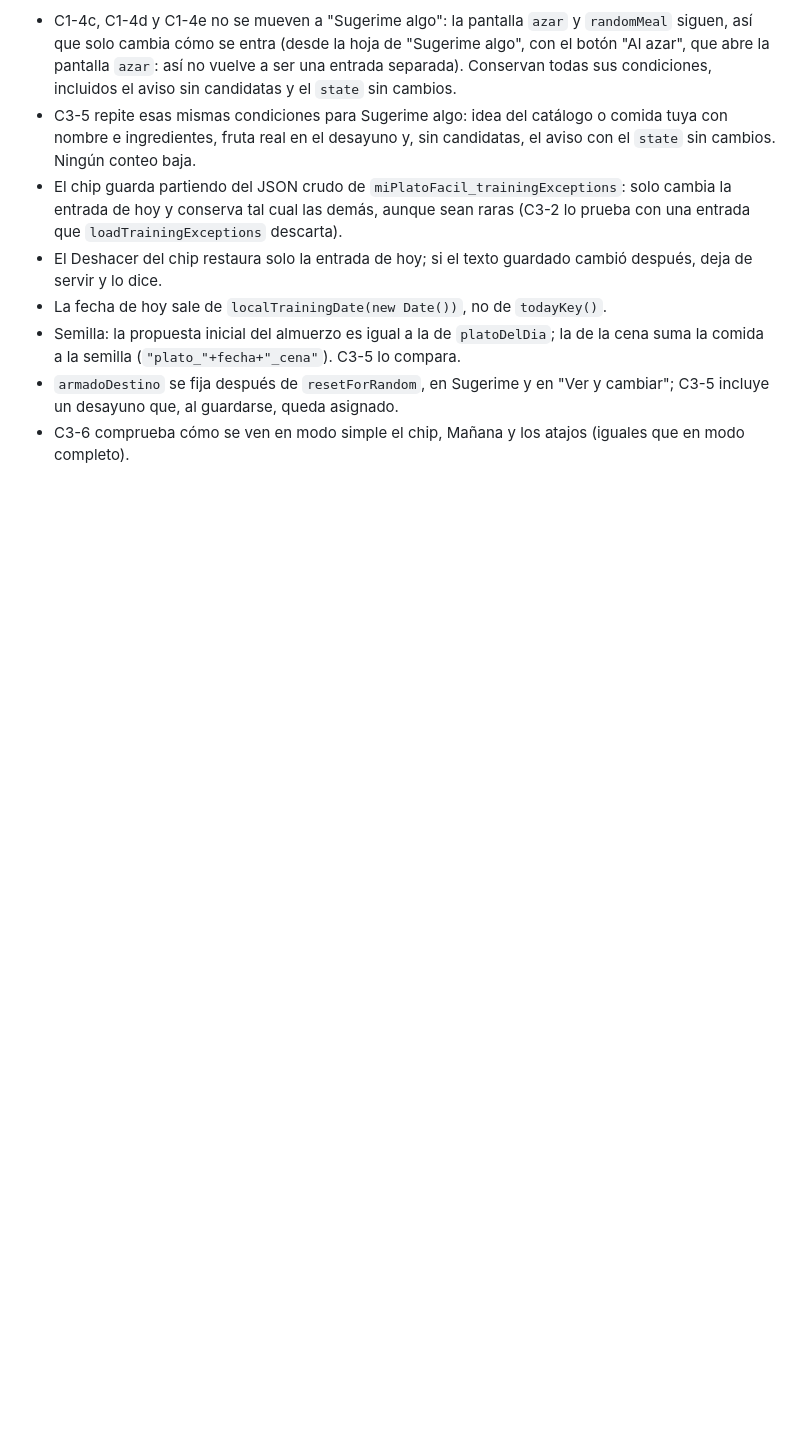
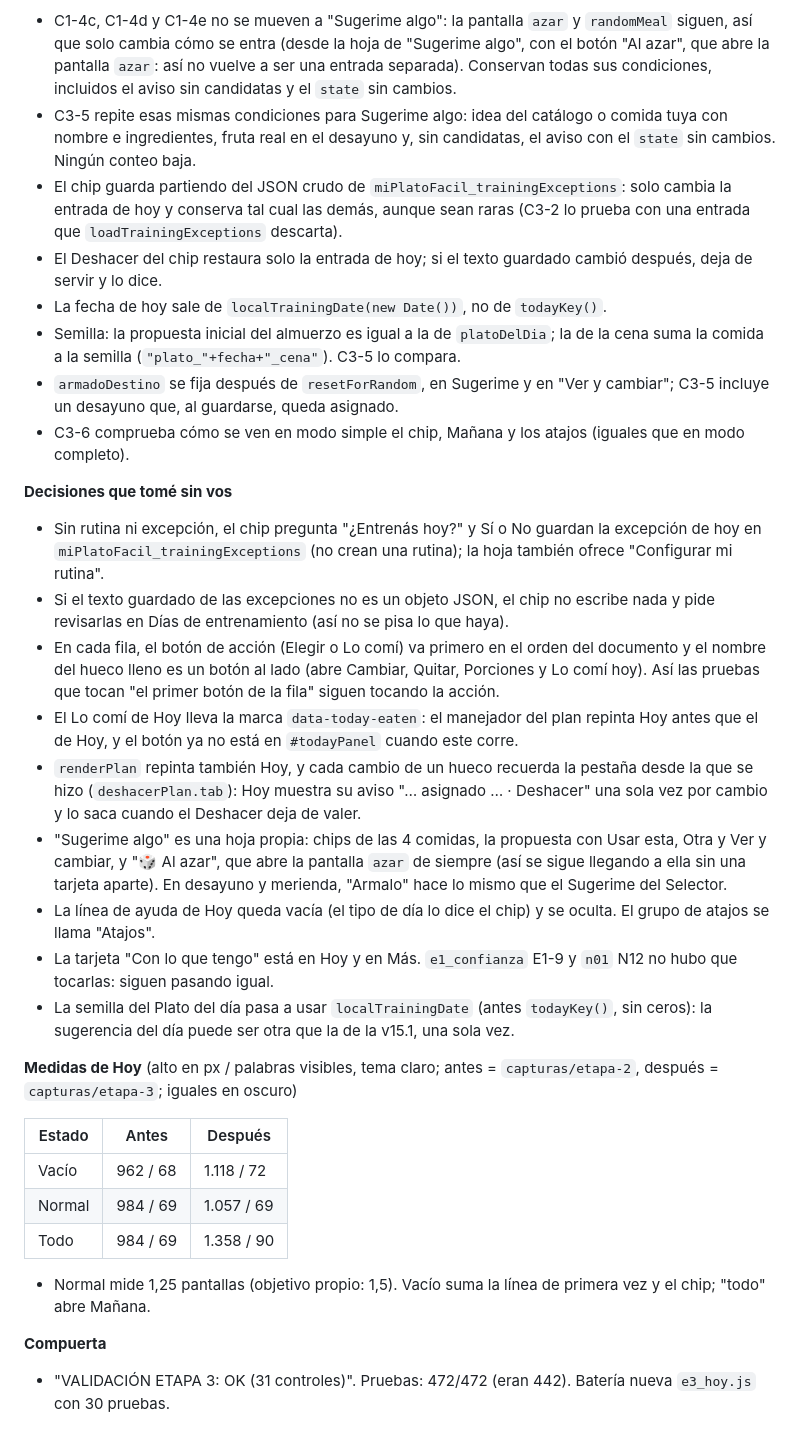
Before and after one commit to Facunddominguez/Facunddominguez.github.io, a Markdown page: docs/plan-rediseno.md, the part around the change. Rendered like a GitHub page; blank space fills up the shorter version.

Commit message:
Etapa 3: decisiones, medidas y compuerta en el Registro
Co-Authored-By: Claude Opus 5.5 <noreply@anthropic.com>

```diff
--- a/docs/plan-rediseno.md
+++ b/docs/plan-rediseno.md
@@ -756,3 +756,27 @@ Rama `rediseno-etapa-3-hoy`. Versión 15.2.0.
 - Semilla: la propuesta inicial del almuerzo es igual a la de `platoDelDia`; la de la cena suma la comida a la semilla (`"plato_"+fecha+"_cena"`). C3-5 lo compara.
 - `armadoDestino` se fija después de `resetForRandom`, en Sugerime y en "Ver y cambiar"; C3-5 incluye un desayuno que, al guardarse, queda asignado.
 - C3-6 comprueba cómo se ven en modo simple el chip, Mañana y los atajos (iguales que en modo completo).
+
+**Decisiones que tomé sin vos**
+- Sin rutina ni excepción, el chip pregunta "¿Entrenás hoy?" y Sí o No guardan la excepción de hoy en `miPlatoFacil_trainingExceptions` (no crean una rutina); la hoja también ofrece "Configurar mi rutina".
+- Si el texto guardado de las excepciones no es un objeto JSON, el chip no escribe nada y pide revisarlas en Días de entrenamiento (así no se pisa lo que haya).
+- En cada fila, el botón de acción (Elegir o Lo comí) va primero en el orden del documento y el nombre del hueco lleno es un botón al lado (abre Cambiar, Quitar, Porciones y Lo comí hoy). Así las pruebas que tocan "el primer botón de la fila" siguen tocando la acción.
+- El Lo comí de Hoy lleva la marca `data-today-eaten`: el manejador del plan repinta Hoy antes que el de Hoy, y el botón ya no está en `#todayPanel` cuando este corre.
+- `renderPlan` repinta también Hoy, y cada cambio de un hueco recuerda la pestaña desde la que se hizo (`deshacerPlan.tab`): Hoy muestra su aviso "… asignado … · Deshacer" una sola vez por cambio y lo saca cuando el Deshacer deja de valer.
+- "Sugerime algo" es una hoja propia: chips de las 4 comidas, la propuesta con Usar esta, Otra y Ver y cambiar, y "🎲 Al azar", que abre la pantalla `azar` de siempre (así se sigue llegando a ella sin una tarjeta aparte). En desayuno y merienda, "Armalo" hace lo mismo que el Sugerime del Selector.
+- La línea de ayuda de Hoy queda vacía (el tipo de día lo dice el chip) y se oculta. El grupo de atajos se llama "Atajos".
+- La tarjeta "Con lo que tengo" está en Hoy y en Más. `e1_confianza` E1-9 y `n01` N12 no hubo que tocarlas: siguen pasando igual.
+- La semilla del Plato del día pasa a usar `localTrainingDate` (antes `todayKey()`, sin ceros): la sugerencia del día puede ser otra que la de la v15.1, una sola vez.
+
+**Medidas de Hoy** (alto en px / palabras visibles, tema claro; antes = `capturas/etapa-2`, después = `capturas/etapa-3`; iguales en oscuro)
+
+| Estado | Antes | Después |
+|---|---|---|
+| Vacío | 962 / 68 | 1.118 / 72 |
+| Normal | 984 / 69 | 1.057 / 69 |
+| Todo | 984 / 69 | 1.358 / 90 |
+
+- Normal mide 1,25 pantallas (objetivo propio: 1,5). Vacío suma la línea de primera vez y el chip; "todo" abre Mañana.
+
+**Compuerta**
+- "VALIDACIÓN ETAPA 3: OK (31 controles)". Pruebas: 472/472 (eran 442). Batería nueva `e3_hoy.js` con 30 pruebas.
```
